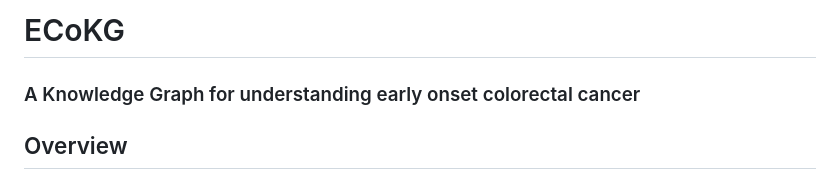
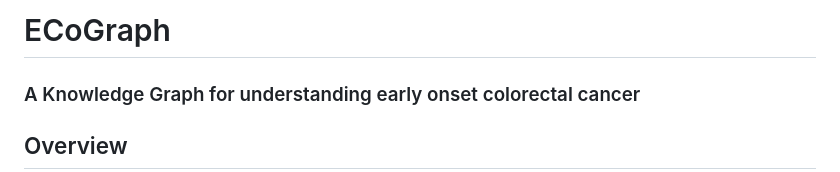
Before and after one commit to collaborativebioinformatics/Cancer_target_KG, a Markdown page: README.md, the part around the change. Rendered like a GitHub page.

```diff
--- a/README.md
+++ b/README.md
@@ -1,4 +1,4 @@
-# ECoKG
+# ECoGraph
 ### A Knowledge Graph for understanding early onset colorectal cancer
 
 ## Overview
```
